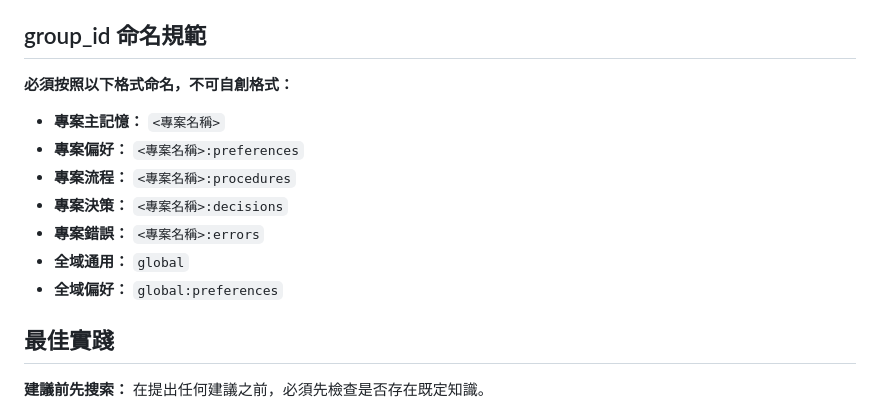
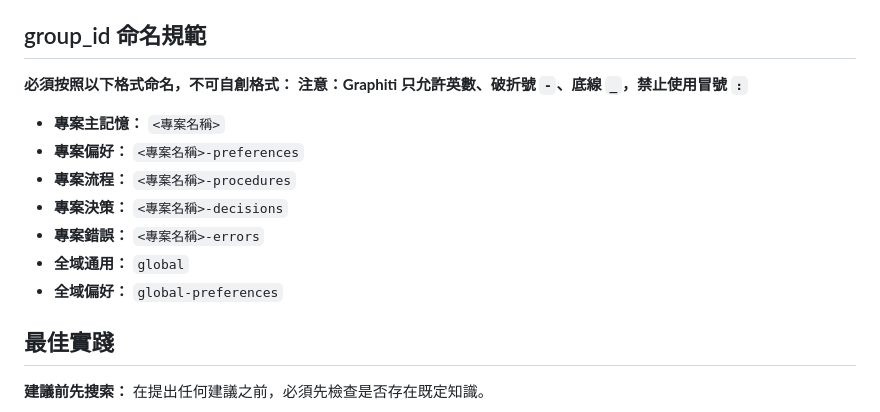
Before and after one commit to weimi89/graphiti-ollama-fusion, a Markdown page: docs/graphiti-memory-rules.md, the part around the change. Rendered like a GitHub page.

Commit message:
修正 group_id 命名格式

```diff
--- a/docs/graphiti-memory-rules.md
+++ b/docs/graphiti-memory-rules.md
@@ -57,14 +57,15 @@
 ## group_id 命名規範
 
 **必須按照以下格式命名，不可自創格式：**
+**注意：Graphiti 只允許英數、破折號 `-`、底線 `_`，禁止使用冒號 `:`**
 
 - **專案主記憶：** `<專案名稱>`
-- **專案偏好：** `<專案名稱>:preferences`
-- **專案流程：** `<專案名稱>:procedures`
-- **專案決策：** `<專案名稱>:decisions`
-- **專案錯誤：** `<專案名稱>:errors`
+- **專案偏好：** `<專案名稱>-preferences`
+- **專案流程：** `<專案名稱>-procedures`
+- **專案決策：** `<專案名稱>-decisions`
+- **專案錯誤：** `<專案名稱>-errors`
 - **全域通用：** `global`
-- **全域偏好：** `global:preferences`
+- **全域偏好：** `global-preferences`
 
 ## 最佳實踐
 
```
